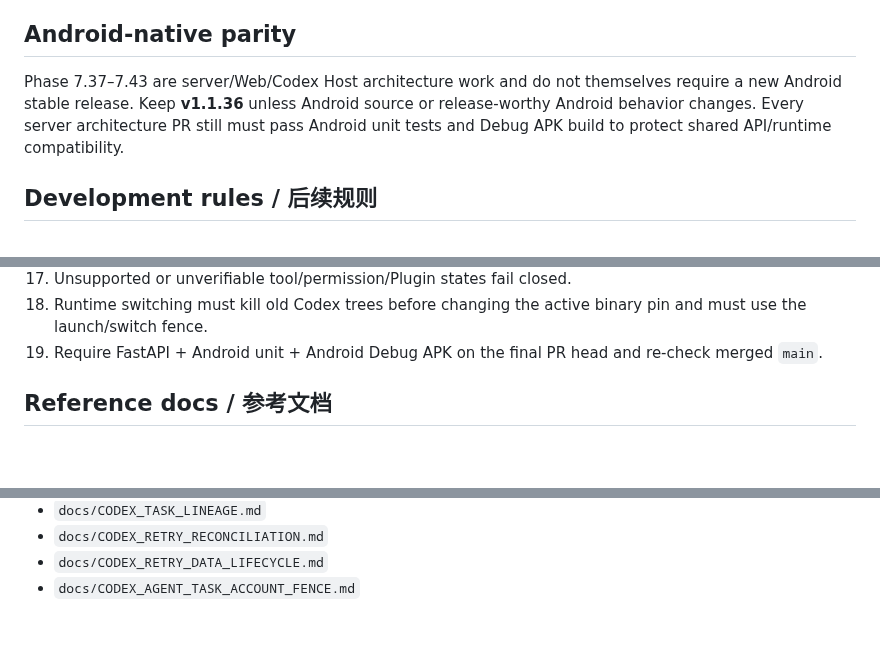
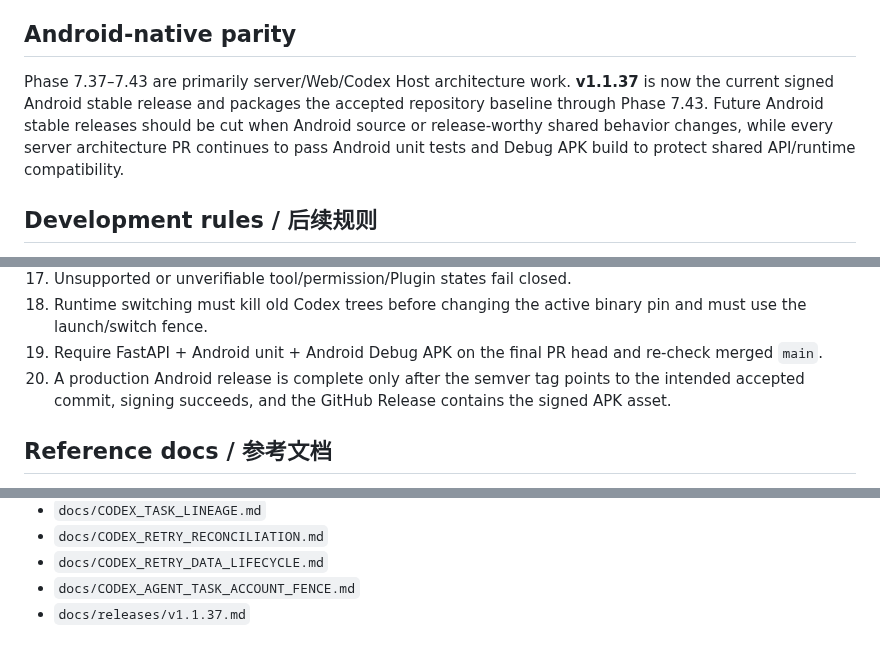
Before and after one commit to b8vipvip/fdex, a Markdown page: CURRENT_STATUS.md, 3 parts joined by grey strips. GitHub-like rendering; blank space fills up the shorter version.

```diff
--- a/CURRENT_STATUS.md
+++ b/CURRENT_STATUS.md
@@ -301,7 +307,7 @@ GitHub CI is not a substitute for deployed Provider full-smoke because CI does n
 
 ## Android-native parity
 
-Phase 7.37–7.43 are server/Web/Codex Host architecture work and do not themselves require a new Android stable release. Keep **v1.1.36** unless Android source or release-worthy Android behavior changes. Every server architecture PR still must pass Android unit tests and Debug APK build to protect shared API/runtime compatibility.
+Phase 7.37–7.43 are primarily server/Web/Codex Host architecture work. **v1.1.37** is now the current signed Android stable release and packages the accepted repository baseline through Phase 7.43. Future Android stable releases should be cut when Android source or release-worthy shared behavior changes, while every server architecture PR continues to pass Android unit tests and Debug APK build to protect shared API/runtime compatibility.
 
 ## Development rules / 后续规则
 
@@ -324,6 +330,7 @@ Phase 7.37–7.43 are server/Web/Codex Host architecture work and do not themsel
 17. Unsupported or unverifiable tool/permission/Plugin states fail closed.
 18. Runtime switching must kill old Codex trees before changing the active binary pin and must use the launch/switch fence.
 19. Require FastAPI + Android unit + Android Debug APK on the final PR head and re-check merged `main`.
+20. A production Android release is complete only after the semver tag points to the intended accepted commit, signing succeeds, and the GitHub Release contains the signed APK asset.
 
 ## Reference docs / 参考文档
 
@@ -345,3 +352,4 @@ Phase 7.37–7.43 are server/Web/Codex Host architecture work and do not themsel
 - `docs/CODEX_RETRY_RECONCILIATION.md`
 - `docs/CODEX_RETRY_DATA_LIFECYCLE.md`
 - `docs/CODEX_AGENT_TASK_ACCOUNT_FENCE.md`
+- `docs/releases/v1.1.37.md`
```
Also changed, not shown: other parts of CURRENT_STATUS.md (+12 -6 lines).
